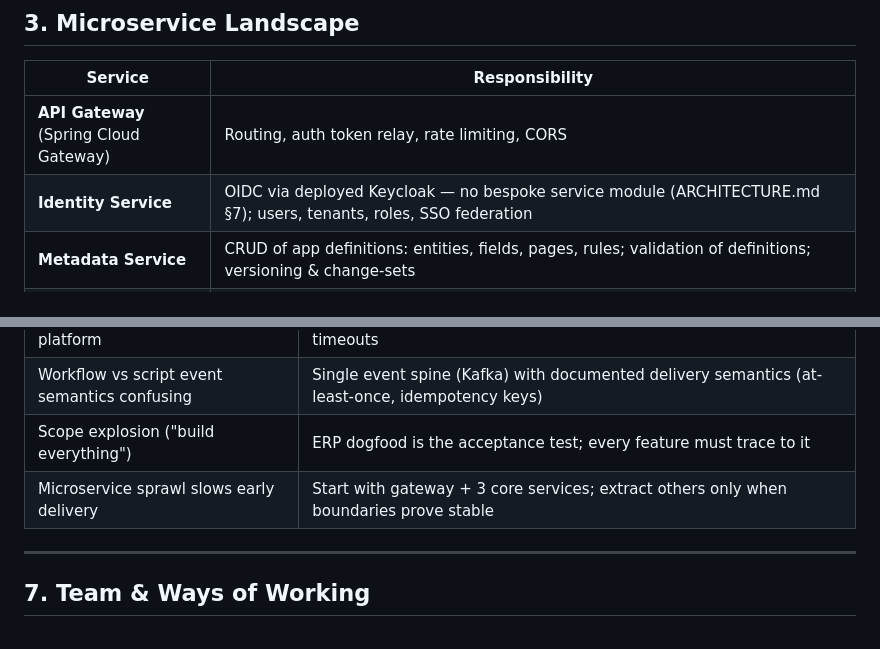
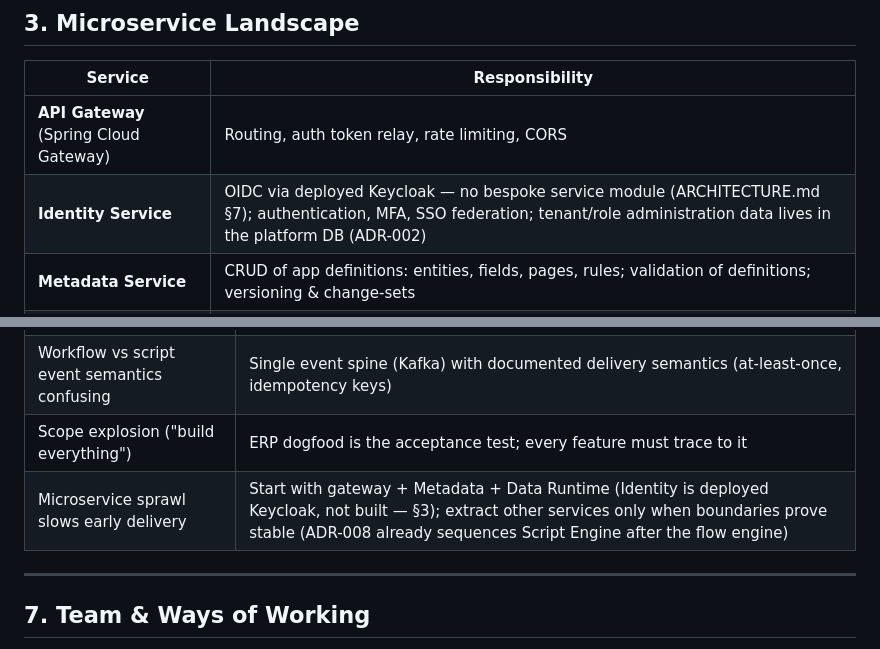
Before and after one commit to ph4n70mr1ddl3r/novaforge, a Markdown page: PLAN.md, 2 parts joined by grey strips. GitHub-like rendering.

```diff
--- a/PLAN.md
+++ b/PLAN.md
@@ -57,7 +57,7 @@ Tenant
 | Service | Responsibility |
 |---------|----------------|
 | **API Gateway** (Spring Cloud Gateway) | Routing, auth token relay, rate limiting, CORS |
-| **Identity Service** | OIDC via deployed Keycloak — no bespoke service module (ARCHITECTURE.md §7); users, tenants, roles, SSO federation |
+| **Identity Service** | OIDC via deployed Keycloak — no bespoke service module (ARCHITECTURE.md §7); authentication, MFA, SSO federation; tenant/role administration data lives in the platform DB (ADR-002) |
 | **Metadata Service** | CRUD of app definitions: entities, fields, pages, rules; validation of definitions; versioning & change-sets |
 | **Data Runtime Service** | Generic record APIs driven by metadata; permission enforcement; query engine (filter/sort/page/aggregate); sequences; audit emission; in-process expression & field-validation engine (ADR-008 #3) |
 | **Script Engine Service** | Sandboxed execution of user scripts (escape hatch per ADR-008); resource limits, warm pools — the expression DSL runs in-process in the Data Runtime, not here (ADR-008 #3) |
@@ -171,7 +171,7 @@ Build on the platform itself:
 | User scripts crash or hang the platform | GraalVM isolates with CPU/memory caps, no I/O by default, kill-switch timeouts |
 | Workflow vs script event semantics confusing | Single event spine (Kafka) with documented delivery semantics (at-least-once, idempotency keys) |
 | Scope explosion ("build everything") | ERP dogfood is the acceptance test; every feature must trace to it |
-| Microservice sprawl slows early delivery | Start with gateway + 3 core services; extract others only when boundaries prove stable |
+| Microservice sprawl slows early delivery | Start with gateway + Metadata + Data Runtime (Identity is deployed Keycloak, not built — §3); extract other services only when boundaries prove stable (ADR-008 already sequences Script Engine after the flow engine) |
 
 ---
 
```
Also changed, not shown: ARCHITECTURE.md (+2 -0 lines), docs/specs/PHASE-2-UI-BUILDER.md (+5 -1 lines).
